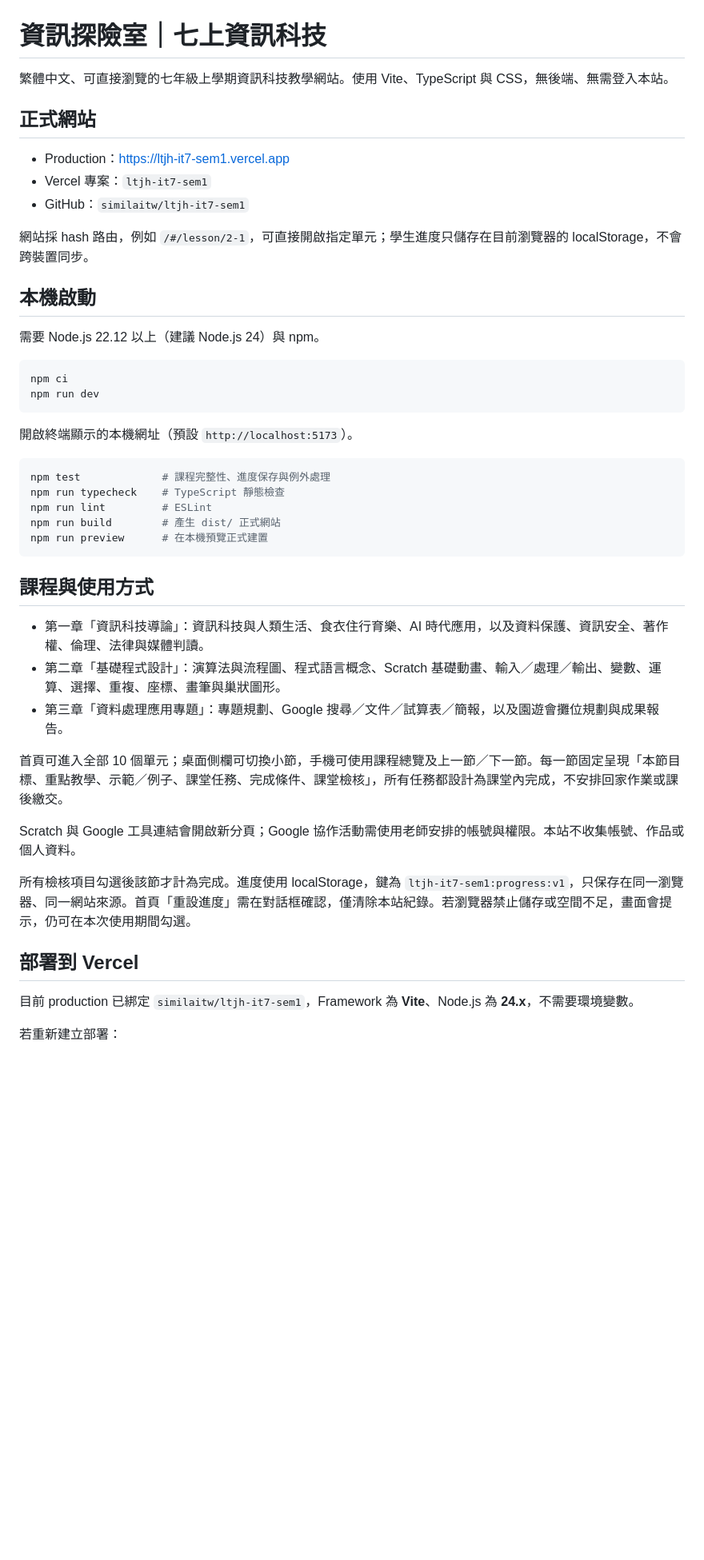
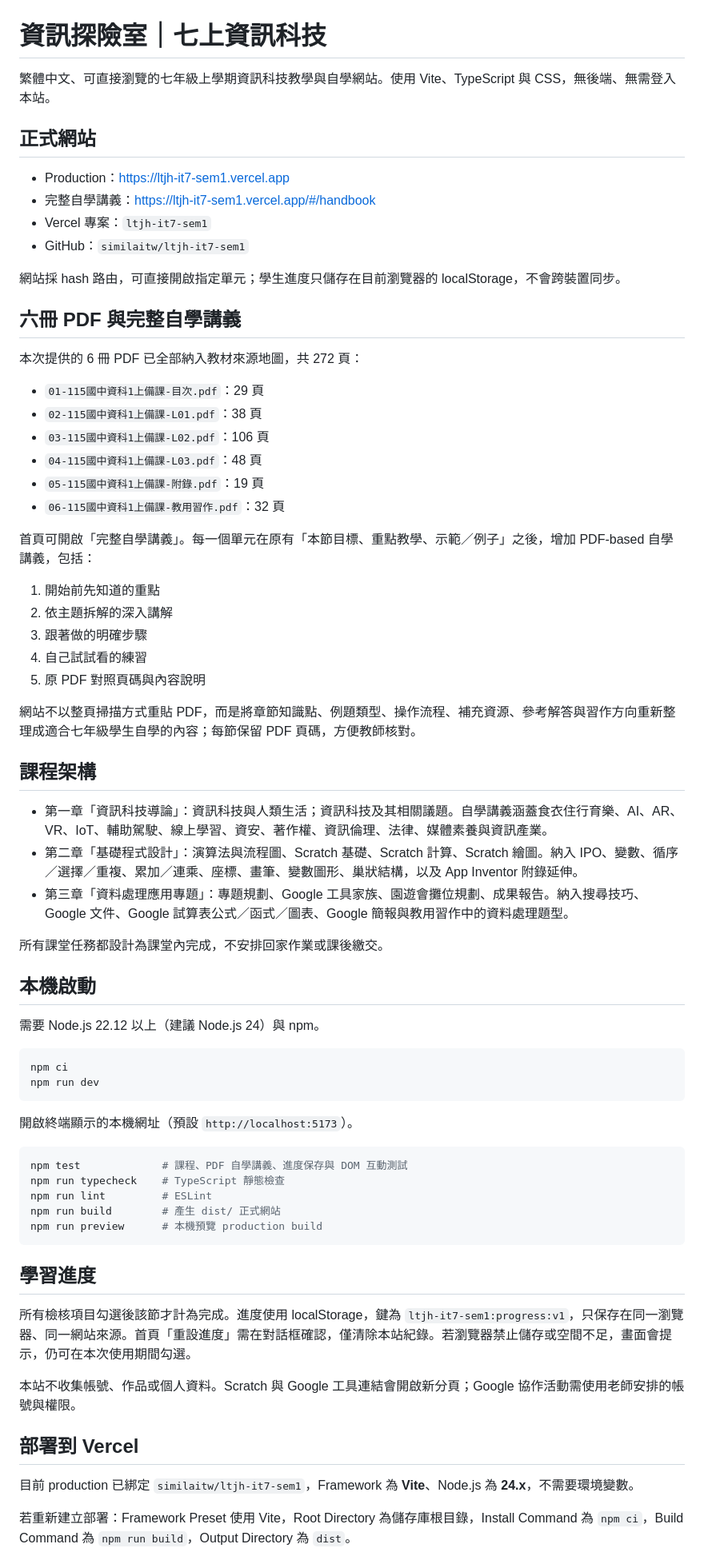
Before and after one commit to similaitw/ltjh-it7-sem1, a Markdown page: README.md, the part around one of its changes. Shown at 80% size. GitHub-like rendering; blank space fills up the shorter version.

Commit message:
Document complete PDF self-study handbook

````diff
--- a/README.md
+++ b/README.md
@@ -1,14 +1,44 @@
 # 資訊探險室｜七上資訊科技
 
-繁體中文、可直接瀏覽的七年級上學期資訊科技教學網站。使用 Vite、TypeScript 與 CSS，無後端、無需登入本站。
+繁體中文、可直接瀏覽的七年級上學期資訊科技教學與自學網站。使用 Vite、TypeScript 與 CSS，無後端、無需登入本站。
 
 ## 正式網站
 
 - Production：https://ltjh-it7-sem1.vercel.app
+- 完整自學講義：https://ltjh-it7-sem1.vercel.app/#/handbook
 - Vercel 專案：`ltjh-it7-sem1`
 - GitHub：`similaitw/ltjh-it7-sem1`
 
-網站採 hash 路由，例如 `/#/lesson/2-1`，可直接開啟指定單元；學生進度只儲存在目前瀏覽器的 localStorage，不會跨裝置同步。
+網站採 hash 路由，可直接開啟指定單元；學生進度只儲存在目前瀏覽器的 localStorage，不會跨裝置同步。
+
+## 六冊 PDF 與完整自學講義
+
+本次提供的 6 冊 PDF 已全部納入教材來源地圖，共 272 頁：
+
+- `01-115國中資科1上備課-目次.pdf`：29 頁
+- `02-115國中資科1上備課-L01.pdf`：38 頁
+- `03-115國中資科1上備課-L02.pdf`：106 頁
+- `04-115國中資科1上備課-L03.pdf`：48 頁
+- `05-115國中資科1上備課-附錄.pdf`：19 頁
+- `06-115國中資科1上備課-教用習作.pdf`：32 頁
+
+首頁可開啟「完整自學講義」。每一個單元在原有「本節目標、重點教學、示範／例子」之後，增加 PDF-based 自學講義，包括：
+
+1. 開始前先知道的重點
+2. 依主題拆解的深入講解
+3. 跟著做的明確步驟
+4. 自己試試看的練習
+5. 原 PDF 對照頁碼與內容說明
+
+網站不以整頁掃描方式重貼 PDF，而是將章節知識點、例題類型、操作流程、補充資源、參考解答與習作方向重新整理成適合七年級學生自學的內容；每節保留 PDF 頁碼，方便教師核對。
+
+## 課程架構
+
+- 第一章「資訊科技導論」：資訊科技與人類生活；資訊科技及其相關議題。自學講義涵蓋食衣住行育樂、AI、AR、VR、IoT、輔助駕駛、線上學習、資安、著作權、資訊倫理、法律、媒體素養與資訊產業。
+- 第二章「基礎程式設計」：演算法與流程圖、Scratch 基礎、Scratch 計算、Scratch 繪圖。納入 IPO、變數、循序／選擇／重複、累加／連乘、座標、畫筆、變數圖形、巢狀結構，以及 App Inventor 附錄延伸。
+- 第三章「資料處理應用專題」：專題規劃、Google 工具家族、園遊會攤位規劃、成果報告。納入搜尋技巧、Google 文件、Google 試算表公式／函式／圖表、Google 簡報與教用習作中的資料處理題型。
+
+所有課堂任務都設計為課堂內完成，不安排回家作業或課後繳交。
 
 ## 本機啟動
 
@@ -22,28 +52,22 @@ npm run dev
 開啟終端顯示的本機網址（預設 `http://localhost:5173`）。
 
 ```sh
-npm test             # 課程完整性、進度保存與例外處理
+npm test             # 課程、PDF 自學講義、進度保存與 DOM 互動測試
 npm run typecheck    # TypeScript 靜態檢查
 npm run lint         # ESLint
 npm run build        # 產生 dist/ 正式網站
-npm run preview      # 在本機預覽正式建置
+npm run preview      # 本機預覽 production build
 ```
 
-## 課程與使用方式
-
-- 第一章「資訊科技導論」：資訊科技與人類生活、食衣住行育樂、AI 時代應用，以及資料保護、資訊安全、著作權、倫理、法律與媒體判讀。
-- 第二章「基礎程式設計」：演算法與流程圖、程式語言概念、Scratch 基礎動畫、輸入／處理／輸出、變數、運算、選擇、重複、座標、畫筆與巢狀圖形。
-- 第三章「資料處理應用專題」：專題規劃、Google 搜尋／文件／試算表／簡報，以及園遊會攤位規劃與成果報告。
-
-首頁可進入全部 10 個單元；桌面側欄可切換小節，手機可使用課程總覽及上一節／下一節。每一節固定呈現「本節目標、重點教學、示範／例子、課堂任務、完成條件、課堂檢核」，所有任務都設計為課堂內完成，不安排回家作業或課後繳交。
-
-Scratch 與 Google 工具連結會開啟新分頁；Google 協作活動需使用老師安排的帳號與權限。本站不收集帳號、作品或個人資料。
+## 學習進度
 
 所有檢核項目勾選後該節才計為完成。進度使用 localStorage，鍵為 `ltjh-it7-sem1:progress:v1`，只保存在同一瀏覽器、同一網站來源。首頁「重設進度」需在對話框確認，僅清除本站紀錄。若瀏覽器禁止儲存或空間不足，畫面會提示，仍可在本次使用期間勾選。
+
+本站不收集帳號、作品或個人資料。Scratch 與 Google 工具連結會開啟新分頁；Google 協作活動需使用老師安排的帳號與權限。
 
 ## 部署到 Vercel
 
 目前 production 已綁定 `similaitw/ltjh-it7-sem1`，Framework 為 **Vite**、Node.js 為 **24.x**，不需要環境變數。
 
-若重新建立部署：
+若重新建立部署：Framework Preset 使用 Vite，Root Directory 為儲存庫根目錄，Install Command 為 `npm ci`，Build Command 為 `npm run build`，Output Directory 為 `dist`。
 
````
Also changed, not shown: other parts of README.md (+14 -11 lines).
